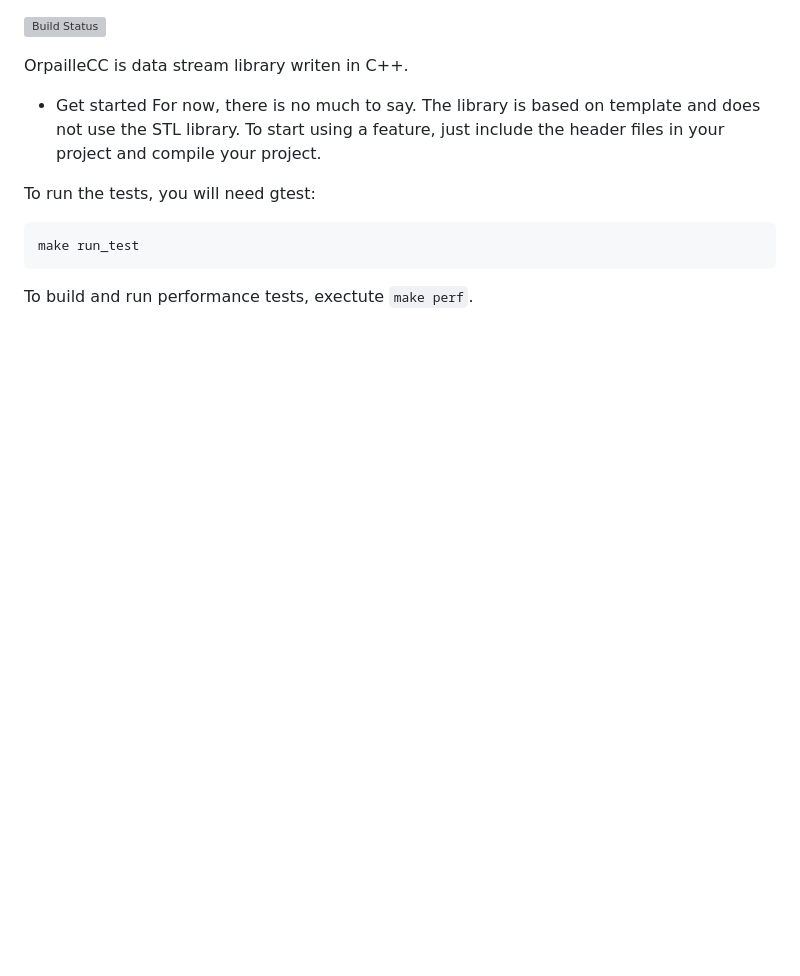
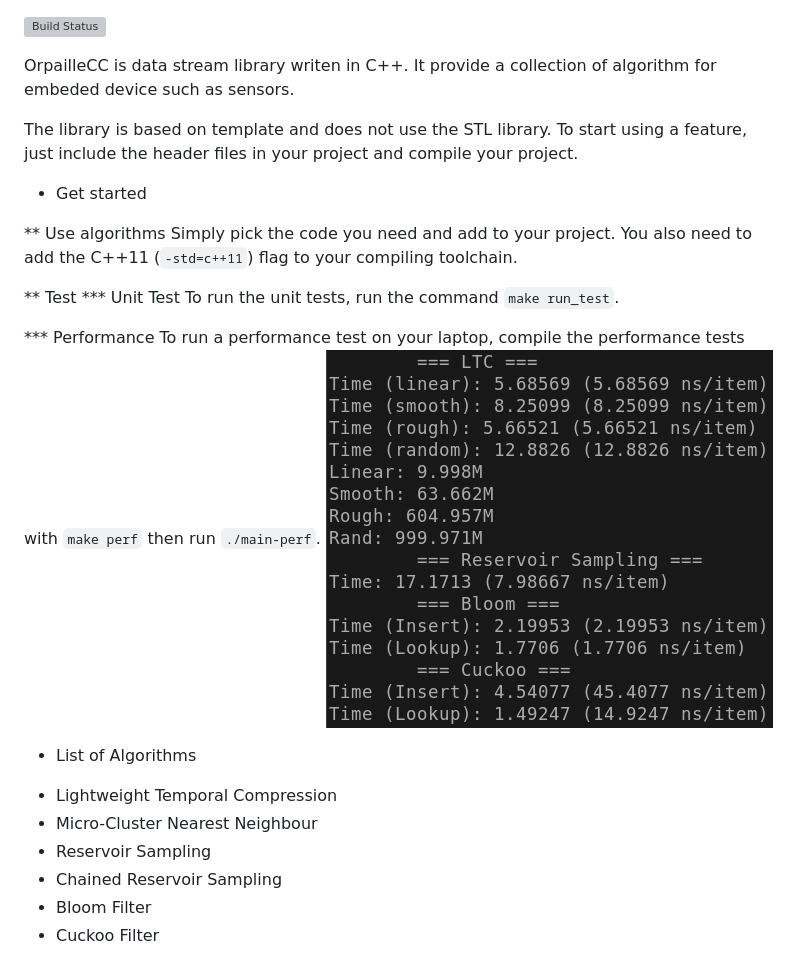
Before and after one commit to big-data-lab-team/OrpailleCC, a Markdown page: README.md, the part around the change. Rendered like a GitHub page; pictures changed too: figures/performance.png (added); blank space fills up the shorter version; grey boxes are pictures that could not be loaded.

Commit message:
Add few details in the README.md.

````diff
--- a/README.md
+++ b/README.md
@@ -1,15 +1,30 @@
 [![Build Status](https://travis-ci.org/azazel7/OrpailleCC.svg?branch=master)](https://travis-ci.org/azazel7/OrpailleCC)
 
-OrpailleCC is data stream library writen in C++.
+OrpailleCC is data stream library writen in C++. It provide a collection of algorithm for embeded device such as sensors.
 
-* Get started
-For now, there is no much to say.
 The library is based on template and does not use the STL library.
 To start using a feature, just include the header files in your project and compile your project.
 
-To run the tests, you will need gtest:
-```
-make run_test
-```
+* Get started
 
-To build and run performance tests, exectute `make perf`.
+** Use algorithms
+Simply pick the code you need and add to your project.  You also need to add
+the C++11 (`-std=c++11`) flag to your compiling toolchain.
+
+** Test
+*** Unit Test
+To run the unit tests, run the command `make run_test`.
+
+*** Performance
+To run a performance test on your laptop, compile the performance tests with
+`make perf` then run `./main-perf`.
+![Alt](/figures/performance.png "An example of the performance output")
+
+* List of Algorithms
+
+- Lightweight Temporal Compression
+- Micro-Cluster Nearest Neighbour
+- Reservoir Sampling
+- Chained Reservoir Sampling
+- Bloom Filter
+- Cuckoo Filter
````
Also changed, not shown: 1 other file.
